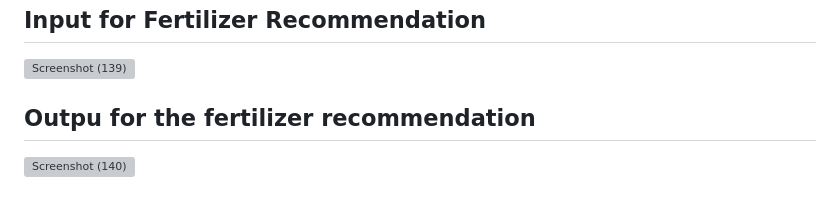
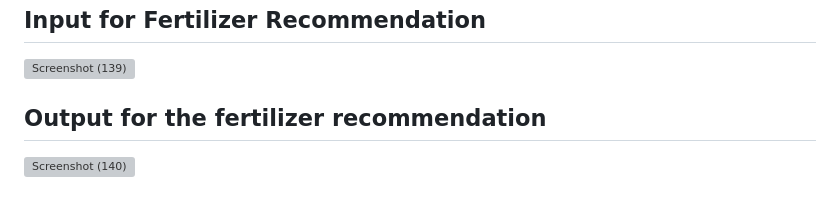
Before and after one commit to Butcher2004/Smart_harvest, a Markdown page: README.md, the part around the change. Rendered like a GitHub page; grey boxes are pictures that could not be loaded.

```diff
--- a/README.md
+++ b/README.md
@@ -31,7 +31,7 @@ We are recommanding the **natural fertilizers** like compost, manure for the spe
 ## Input for Fertilizer Recommendation
 
 ![Screenshot (139)](https://github.com/vsatyakiran/Smart-Harvest/assets/103512987/90056279-ff34-40fc-b963-79c298af4a42)
-## Outpu for the fertilizer recommendation
+## Output for the fertilizer recommendation
 ![Screenshot (140)](https://github.com/vsatyakiran/Smart-Harvest/assets/103512987/8cb6a2e6-9dbf-488c-bf3c-e8063c2827a4)
 
 # Performance of the models
```
